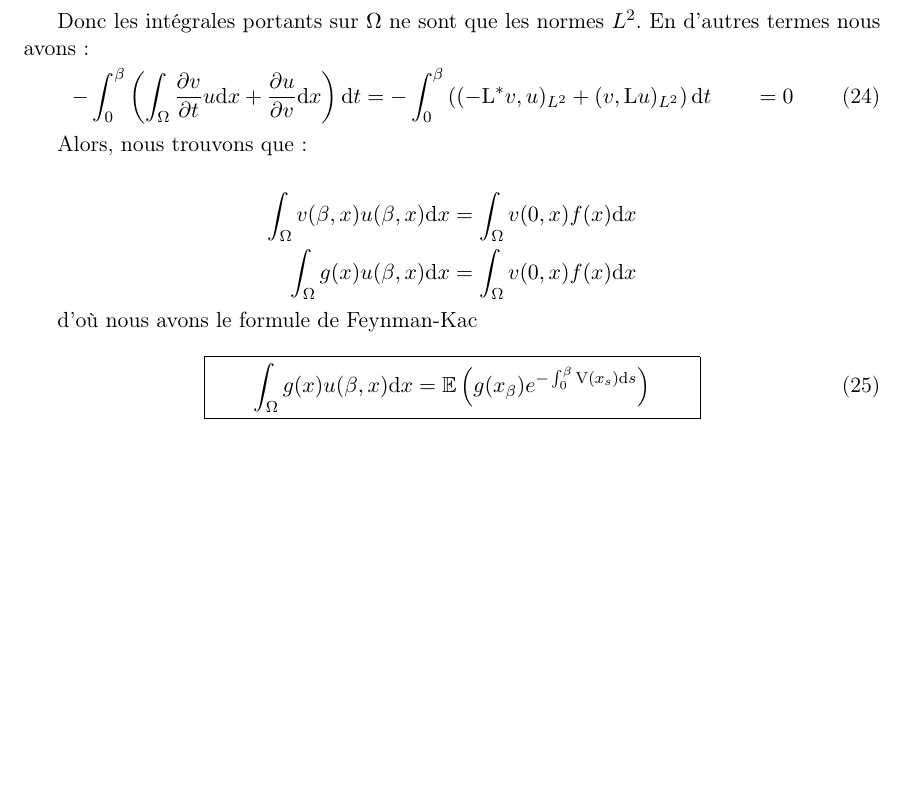
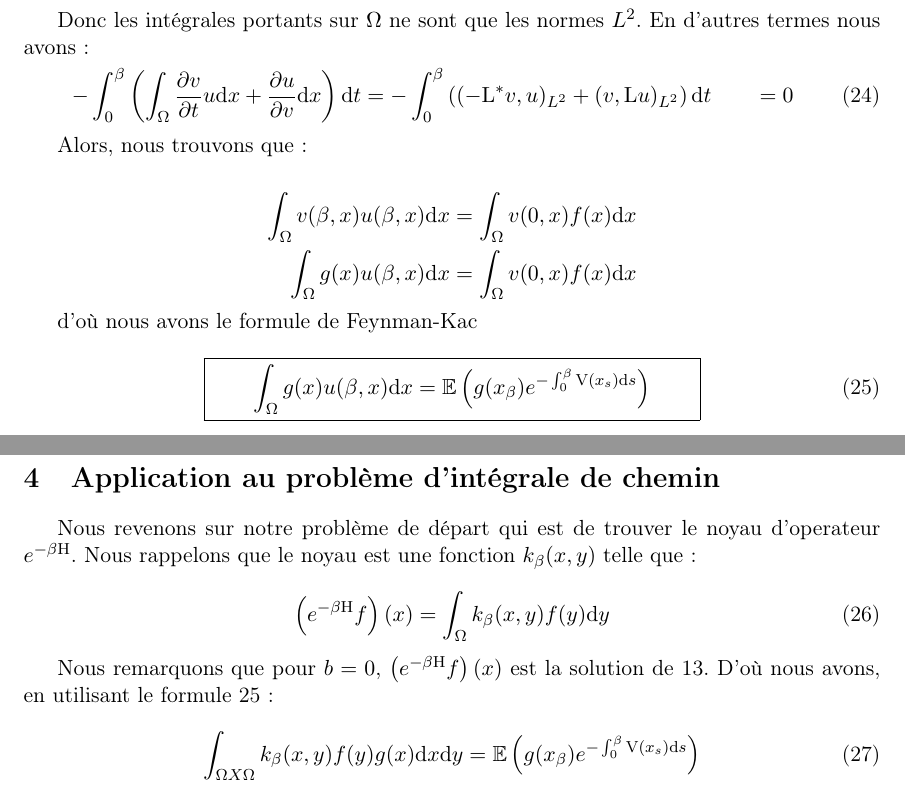
Before and after one commit to jmoran1993/map_projet_3a, a LaTeX document (Report_Notes/Seance2.tex): part of page 5 of 5 before the commit and two parts of pages 5 and 6 of 6 after it, the two joined at a grey line, cut so that both start at the same text, the shorter picture padded with empty space. Compiled offline with pdfLaTeX; an older LaTeX class or package is replaced by its successor.

Commit message:
Testing whether pull from remote worked

```diff
--- a/Report_Notes/Seance2.tex
+++ b/Report_Notes/Seance2.tex
@@ -272,5 +272,20 @@ d'où nous avons le formule de Feynman-Kac
 \int_{\Omega} g(x) u(\beta,x) \mathrm{d}x &= \mathbb{E}\left( g(x_{\beta}) e^{-\int_{0}^{\beta} \mathrm{V}(x_s)\mathrm{d}s} \right)
 \end{empheq}
 
+\section{Application au problème d'intégrale de chemin}
+
+Nous revenons sur notre problème de départ qui est de trouver le noyau d'operateur $e^{-\beta \mathrm{H}}$. Nous rappelons que le noyau est une fonction $k_{\beta}(x,y)$ telle que:
+
+\begin{equation}
+\label{def_noyau}
+\left(e^{-\beta \mathrm{H}} f \right)(x) = \int_{\Omega} k_{\beta}(x,y) f(y) \mathrm{d}y
+\end{equation}
+
+Nous remarquons que pour $b=0$, $\left(e^{-\beta \mathrm{H}} f \right)(x)$ est la solution de \ref{kolmo_forw}. D'où nous avons, en utilisant le formule \ref{feynman_kac}:
+
+\begin{equation}
+\int_{\Omega X \Omega} k_{\beta}(x,y) f(y)g(x) \mathrm{d}x\mathrm{d}y = \mathbb{E}\left( g(x_{\beta}) e^{-\int_{0}^{\beta} \mathrm{V}(x_s)\mathrm{d}s} \right)
+\end{equation}
+
 
 \end{document}
```
Also changed, not shown: Report_Notes/Seance2.pdf.
